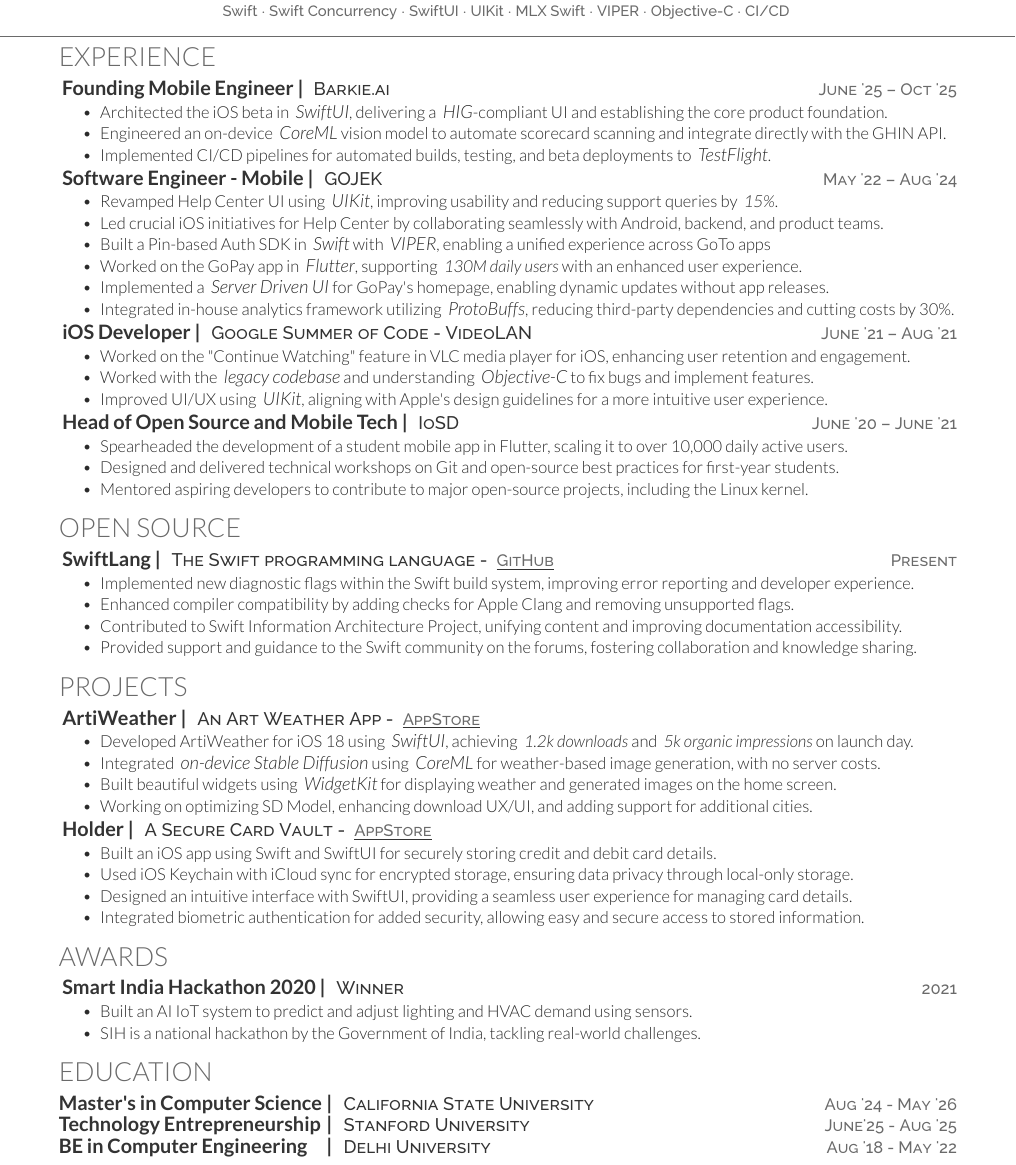
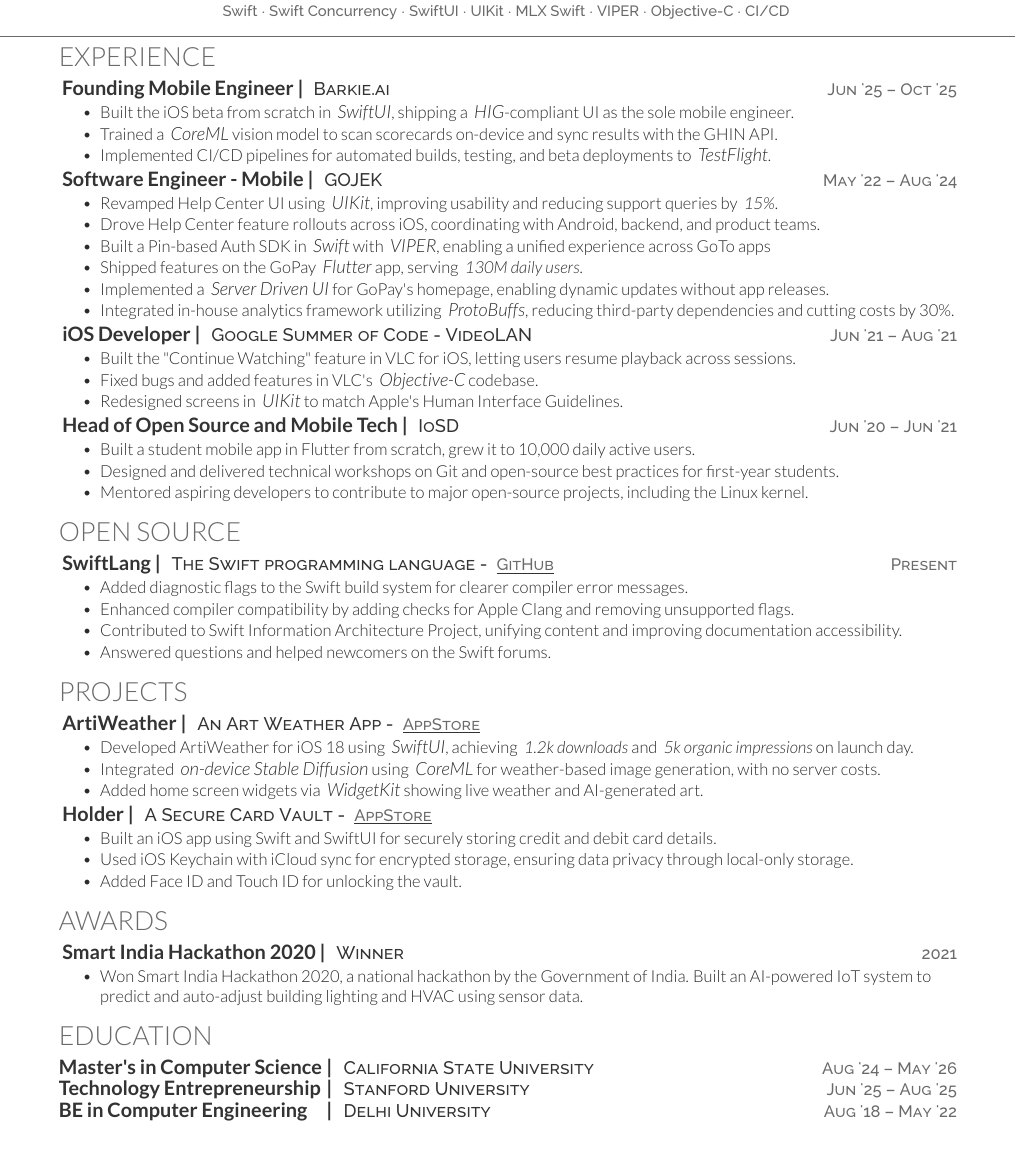
Before and after one commit to swiftlysingh/Automated-Tex-Resume, a LaTeX CV (resume.tex): part of the page, cut so that both start at the same text. Compiled offline with XeLaTeX.

Commit message:
Apply Karol's writing fixes: kill AI verbs, add specificity, remove filler

```diff
--- a/resume.tex
+++ b/resume.tex
@@ -23,10 +23,10 @@
 
 \section{Experience}
 \textbf{\href{}{\runsubsection{Founding Mobile Engineer |}}}
-\descript{Barkie.ai \datetext{June '25 – Oct '25}}
+\descript{Barkie.ai \datetext{Jun '25 – Oct '25}}
 \begin{tightemize}
-\item Architected the iOS beta in \emphitalic{SwiftUI}, delivering a \emphitalic{HIG}-compliant UI and establishing the core product foundation.
-\item Engineered an on-device \emphitalic{CoreML} vision model to automate scorecard scanning and integrate directly with the GHIN API.
+\item Built the iOS beta from scratch in \emphitalic{SwiftUI}, shipping a \emphitalic{HIG}-compliant UI as the sole mobile engineer.
+\item Trained a \emphitalic{CoreML} vision model to scan scorecards on-device and sync results with the GHIN API.
 \item Implemented CI/CD pipelines for automated builds, testing, and beta deployments to \emphitalic{TestFlight}.
 \end{tightemize}
 % \sectionsep
@@ -36,29 +36,29 @@
 \descript{GOJEK \datetext{May '22 – Aug '24}}
 \begin{tightemize}
     \item Revamped Help Center UI using \emphitalic{UIKit}, improving usability and reducing support queries by \italictext{15\%}.
-    \item Led crucial iOS initiatives for Help Center by collaborating seamlessly with Android, backend, and product teams.
+    \item Drove Help Center feature rollouts across iOS, coordinating with Android, backend, and product teams.
     \item Built a Pin-based Auth SDK in \emphitalic{Swift} with \emphitalic{VIPER}, enabling a unified experience across GoTo apps
-    \item Worked on the GoPay app in \emphitalic{Flutter}, supporting \italictext{130M daily users} with an enhanced user experience.
+    \item Shipped features on the GoPay \emphitalic{Flutter} app, serving \italictext{130M daily users}.
     \item Implemented a \emphitalic{Server Driven UI} for GoPay's homepage, enabling dynamic updates without app releases.
     \item Integrated in-house analytics framework utilizing \emphitalic{ProtoBuffs}, reducing third-party dependencies and cutting costs by 30\%.
 \end{tightemize}
 % \sectionsep
 
 \textbf{\href{https://summerofcode.withgoogle.com/projects/6623823417311232}{\runsubsection{iOS Developer |}}}
-\descript{Google Summer of Code - VideoLAN \datetext{June '21 – Aug '21}}
+\descript{Google Summer of Code - VideoLAN \datetext{Jun '21 – Aug '21}}
 \begin{tightemize}
-    \item Worked on the "Continue Watching" feature in VLC media player for iOS, enhancing user retention and engagement.
-    \item Worked with the \emphitalic{legacy codebase} and understanding \emphitalic{Objective-C} to fix bugs and implement features.
-    \item Improved UI/UX using \emphitalic{UIKit}, aligning with Apple's design guidelines for a more intuitive user experience.
+    \item Built the "Continue Watching" feature in VLC for iOS, letting users resume playback across sessions.
+    \item Fixed bugs and added features in VLC's \emphitalic{Objective-C} codebase.
+    \item Redesigned screens in \emphitalic{UIKit} to match Apple's Human Interface Guidelines.
     % \item Participated in code reviews, ensuring adherence to best practices and maintaining code quality.
     % \item Contributed to documentation, improving onboarding for new developers in the VideoLAN community.
 \end{tightemize}
 % \sectionsep
 
 \textbf{\href{}{\runsubsection{Head of Open Source and Mobile Tech |}}}
-\descript{IoSD \datetext{June '20 – June '21}}
+\descript{IoSD \datetext{Jun '20 – Jun '21}}
 \begin{tightemize}
-    \item Spearheaded the development of a student mobile app in Flutter, scaling it to over 10,000 daily active users.
+    \item Built a student mobile app in Flutter from scratch, grew it to 10,000 daily active users.
     \item Designed and delivered technical workshops on Git and open-source best practices for first-year students.
     \item Mentored aspiring developers to contribute to major open-source projects, including the Linux kernel.
 \end{tightemize}
@@ -72,10 +72,10 @@
 \textbf{\runsubsection{\href{https://github.com/swiftlang}{SwiftLang |}}}
 \descript{The Swift programming language - \linktext{https://github.com/swiftlang/swift-build/pulls?q=is:pr+author:swiftlysingh+}{GitHub} \datetext{Present}}
 \begin{tightemize}
-    \item Implemented new diagnostic flags within the Swift build system, improving error reporting and developer experience.
+    \item Added diagnostic flags to the Swift build system for clearer compiler error messages.
     \item Enhanced compiler compatibility by adding checks for Apple Clang and removing unsupported flags.
     \item Contributed to Swift Information Architecture Project, unifying content and improving documentation accessibility.
-    \item Provided support and guidance to the Swift community on the forums, fostering collaboration and knowledge sharing.
+    \item Answered questions and helped newcomers on the Swift forums.
 \end{tightemize}
 
 %%%%%%%%%%%%%%%%%%%%%%%%%%%%%%%%%%%%%%
@@ -96,8 +96,7 @@
 \begin{tightemize}
     \item Developed ArtiWeather for iOS 18 using \emphitalic{SwiftUI}, achieving \italictext{1.2k downloads} and \italictext{5k organic impressions} on launch day.
     \item Integrated \emphitalic{on-device Stable Diffusion} using \emphitalic{CoreML} for weather-based image generation, with no server costs.
-    \item Built beautiful widgets using \emphitalic{WidgetKit} for displaying weather and generated images on the home screen.
-    \item Working on optimizing SD Model, enhancing download UX/UI, and adding support for additional cities.
+    \item Added home screen widgets via \emphitalic{WidgetKit} showing live weather and AI-generated art.
 \end{tightemize}
 % \sectionsep
 
@@ -106,8 +105,7 @@
 \begin{tightemize}
     \item Built an iOS app using Swift and SwiftUI for securely storing credit and debit card details.
     \item Used iOS Keychain with iCloud sync for encrypted storage, ensuring data privacy through local-only storage.
-    \item Designed an intuitive interface with SwiftUI, providing a seamless user experience for managing card details.
-    \item Integrated biometric authentication for added security, allowing easy and secure access to stored information.
+    \item Added Face ID and Touch ID for unlocking the vault.
 \end{tightemize}
 
 %%%%%%%%%%%%%%%%%%%%%%%%%%%%%%%%%%%%%
@@ -118,8 +116,7 @@
 \textbf{\runsubsection{Smart India Hackathon 2020 |}}
 \descript{Winner \datetext{2021}}
 \begin{tightemize}
-    \item Built an AI IoT system to predict and adjust lighting and HVAC demand using sensors.
-    \item SIH is a national hackathon by the Government of India, tackling real-world challenges.
+    \item Won Smart India Hackathon 2020, a national hackathon by the Government of India. Built an AI-powered IoT system to predict and auto-adjust building lighting and HVAC using sensor data.
 \end{tightemize}
 
 %%%%%%%%%%%%%%%%%%%%%%%%%%%%%%%%%%%%%%
@@ -138,16 +135,16 @@
 
 \section{Education}
 \runsubsection{\makebox[5.6cm][l]{Master's in Computer Science} |}
-\descript{California State University \datetext{Aug '24 - May '26}}
+\descript{California State University \datetext{Aug '24 – May '26}}
 
 % \sectionsep
 
 \runsubsection{\makebox[5.6cm][l]{Technology Entrepreneurship} |}
-\descript{Stanford University  \datetext{June'25 - Aug '25}}
+\descript{Stanford University  \datetext{Jun '25 – Aug '25}}
 
 % \sectionsep
 
 \runsubsection{\makebox[5.6cm][l]{BE in Computer Engineering} |}
-\descript{Delhi University  \datetext{Aug '18 - May '22}}
+\descript{Delhi University  \datetext{Aug '18 – May '22}}
 
 \end{document}
```
